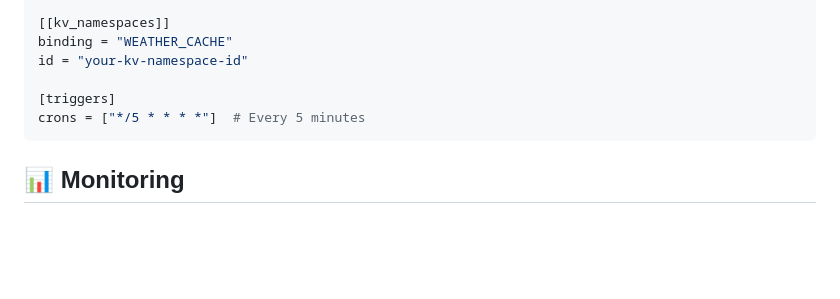
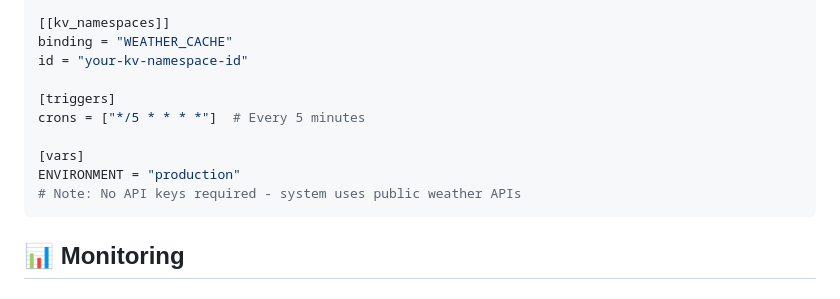
Before and after one commit to nativenav/weather-display-system, a Markdown page: backend/README.md, the part around the change. Drawn GitHub-style; blank space fills up the shorter version.

````diff
--- a/backend/README.md
+++ b/backend/README.md
@@ -109,6 +109,10 @@ id = "your-kv-namespace-id"
 
 [triggers]
 crons = ["*/5 * * * *"]  # Every 5 minutes
+
+[vars]
+ENVIRONMENT = "production"
+# Note: No API keys required - system uses public weather APIs
 ```
 
 ## 📊 Monitoring
````
Also changed, not shown: docs/WEATHER_STATION_UNITS.md (added, +88 -0 lines).
